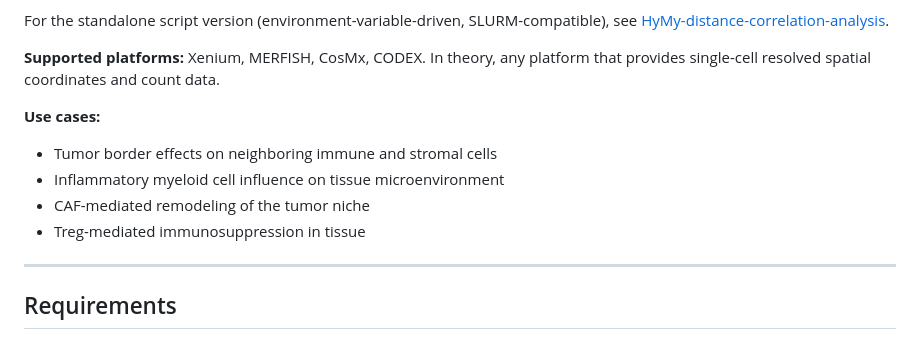
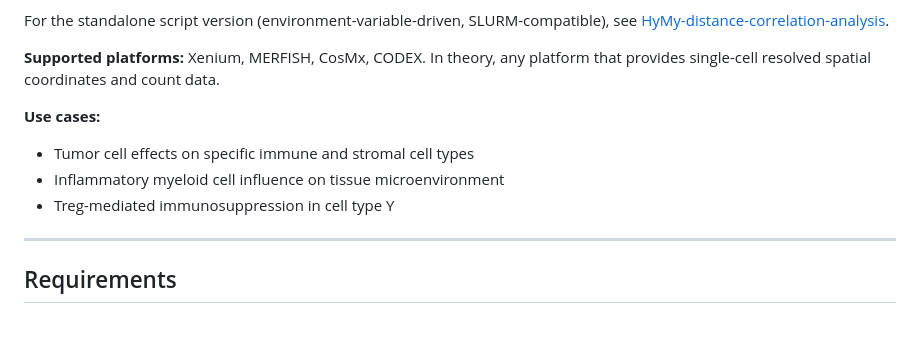
Before and after one commit to Maier-Lab/RIPPLE, a Markdown page: README.md, the part around the change. Drawn GitHub-style.

```diff
--- a/README.md
+++ b/README.md
@@ -17,10 +17,9 @@ For the standalone script version (environment-variable-driven, SLURM-compatible
 **Supported platforms:** Xenium, MERFISH, CosMx, CODEX. In theory, any platform that provides single-cell resolved spatial coordinates and count data.
 
 **Use cases:**
-- Tumor border effects on neighboring immune and stromal cells
+- Tumor cell effects on specific immune and stromal cell types
 - Inflammatory myeloid cell influence on tissue microenvironment
-- CAF-mediated remodeling of the tumor niche
-- Treg-mediated immunosuppression in tissue
+- Treg-mediated immunosuppression in cell type Y
 
 ---
 
```
